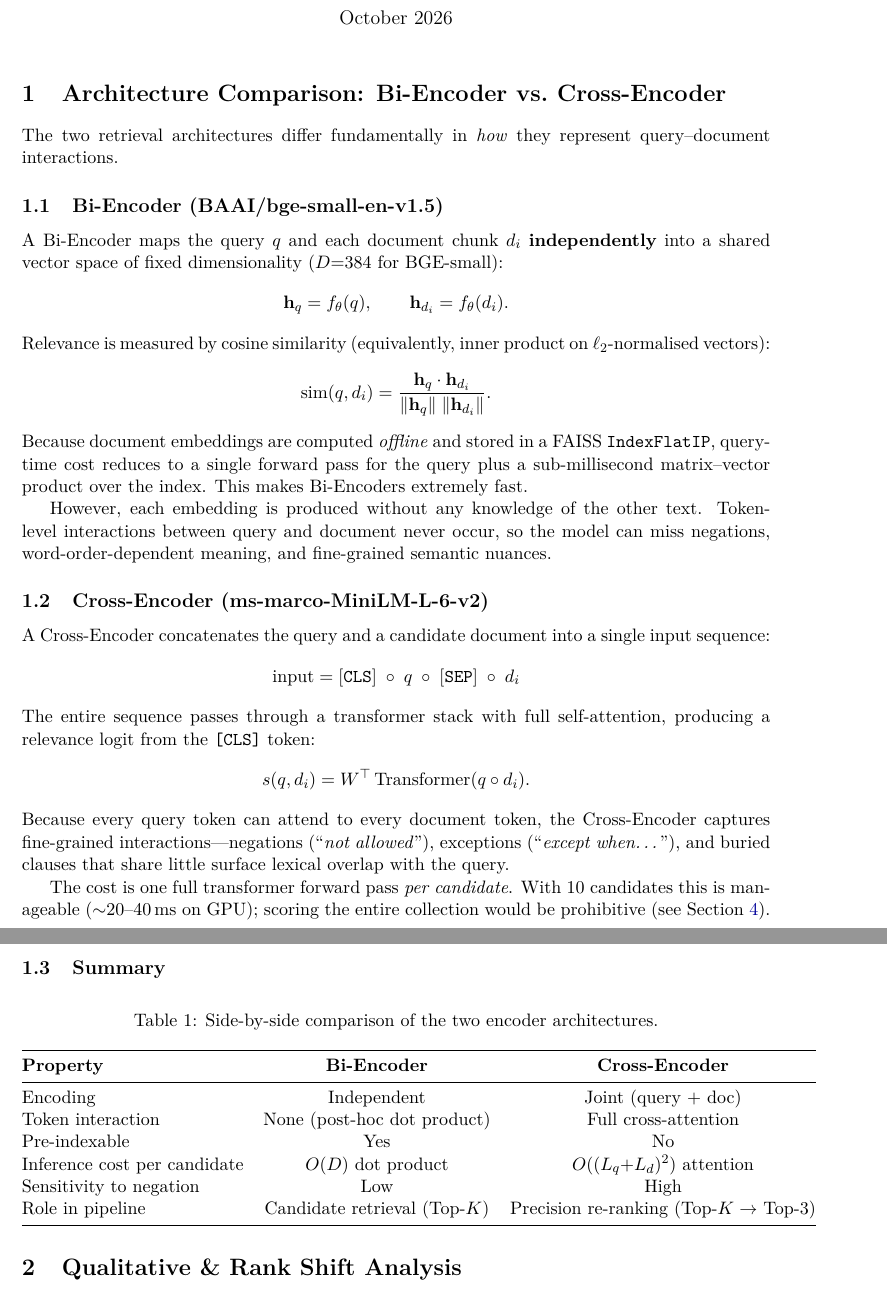
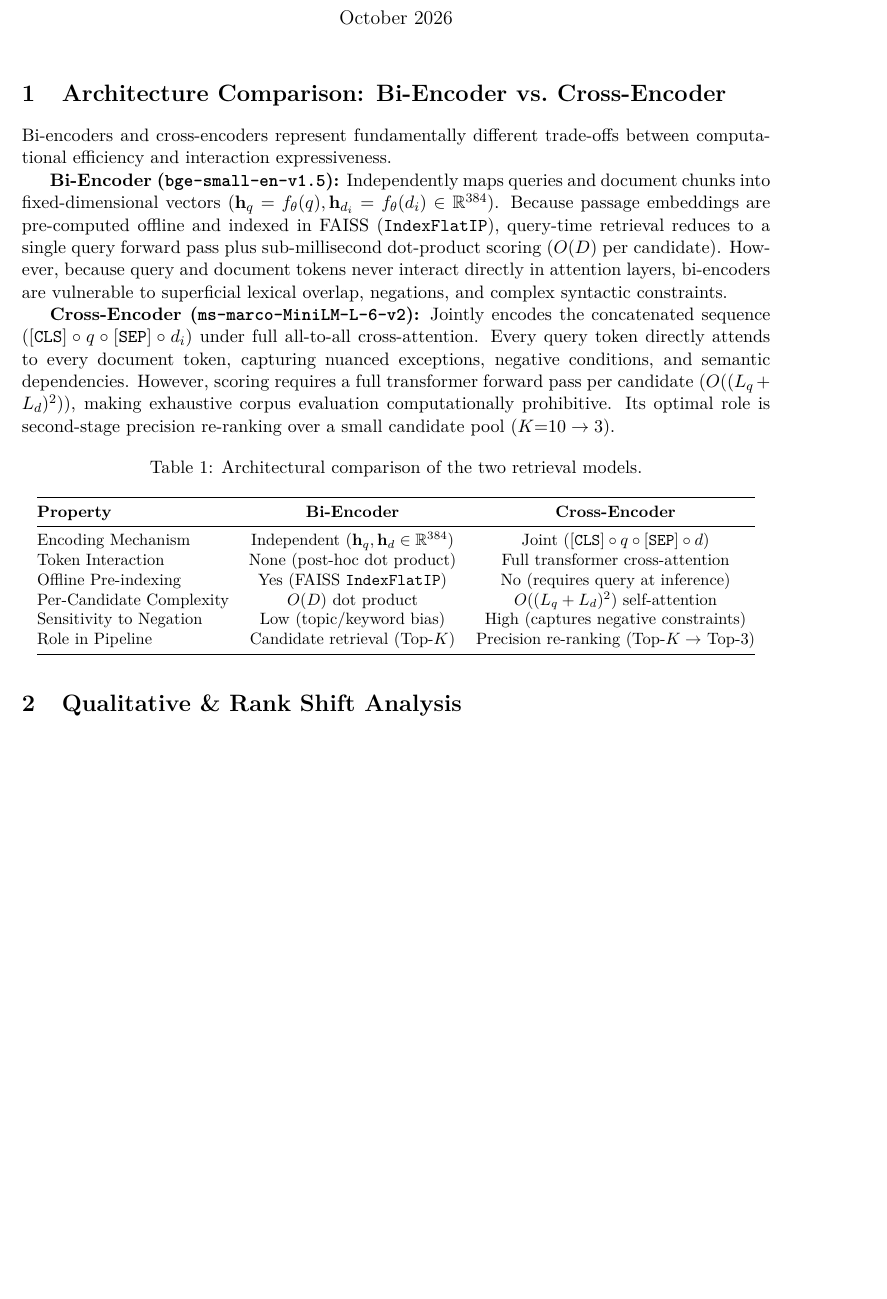
Before and after one commit to shobhan-iiit/Rag1, a LaTeX document (report.tex): two parts of pages 1 and 2 of 6 before the commit and part of page 1 of 6 after it, the two joined at a grey line, cut so that both start at the same text, the shorter picture padded with empty space. Compiled offline with pdfLaTeX.

Commit message:
Streamline Section 1 and fit Tables 2 & 3 within page margins using resizebox

```diff
--- a/report.tex
+++ b/report.tex
@@ -39,72 +39,27 @@
 \section{Architecture Comparison: Bi-Encoder vs.\ Cross-Encoder}
 \label{sec:architecture}
 
-The two retrieval architectures differ fundamentally in \emph{how} they
-represent query--document interactions.
+Bi-encoders and cross-encoders represent fundamentally different trade-offs between computational efficiency and interaction expressiveness.
 
-\subsection{Bi-Encoder (BAAI/bge-small-en-v1.5)}
+\textbf{Bi-Encoder (\texttt{bge-small-en-v1.5}):} Independently maps queries and document chunks into fixed-dimensional vectors ($\mathbf{h}_q = f_\theta(q), \mathbf{h}_{d_i} = f_\theta(d_i) \in \mathbb{R}^{384}$). Because passage embeddings are pre-computed offline and indexed in FAISS (\texttt{IndexFlatIP}), query-time retrieval reduces to a single query forward pass plus sub-millisecond dot-product scoring ($O(D)$ per candidate). However, because query and document tokens never interact directly in attention layers, bi-encoders are vulnerable to superficial lexical overlap, negations, and complex syntactic constraints.
 
-A Bi-Encoder maps the query $q$ and each document chunk $d_i$
-\textbf{independently} into a shared vector space of fixed dimensionality
-($D{=}384$ for BGE-small):
-\[
-    \mathbf{h}_q = f_\theta(q), \qquad
-    \mathbf{h}_{d_i} = f_\theta(d_i).
-\]
-Relevance is measured by cosine similarity (equivalently, inner product on
-$\ell_2$-normalised vectors):
-\[
-    \text{sim}(q, d_i)
-    = \frac{\mathbf{h}_q \cdot \mathbf{h}_{d_i}}
-           {\lVert\mathbf{h}_q\rVert\;\lVert\mathbf{h}_{d_i}\rVert}.
-\]
-Because document embeddings are computed \emph{offline} and stored in a FAISS
-\texttt{IndexFlatIP}, query-time cost reduces to a single forward pass for the
-query plus a sub-millisecond matrix--vector product over the index.  This makes
-Bi-Encoders extremely fast.
-
-However, each embedding is produced without any knowledge of the other text.
-Token-level interactions between query and document never occur, so the model
-can miss negations, word-order-dependent meaning, and fine-grained semantic
-nuances.
-
-\subsection{Cross-Encoder (ms-marco-MiniLM-L-6-v2)}
-
-A Cross-Encoder concatenates the query and a candidate document into a single
-input sequence:
-\[
-    \text{input} = [\texttt{CLS}]\;\circ\;q\;\circ\;[\texttt{SEP}]\;\circ\;d_i
-\]
-The entire sequence passes through a transformer stack with full
-self-attention, producing a relevance logit from the \texttt{[CLS]} token:
-\[
-    s(q, d_i) = W^\top \, \text{Transformer}(q \circ d_i).
-\]
-Because every query token can attend to every document token, the
-Cross-Encoder captures fine-grained interactions---negations (``\textit{not
-allowed}''), exceptions (``\textit{except when\ldots}''), and buried clauses
-that share little surface lexical overlap with the query.
-
-The cost is one full transformer forward pass \emph{per candidate}.  With 10
-candidates this is manageable ($\sim$20--40\,ms on GPU); scoring the entire
-collection would be prohibitive (see Section~\ref{sec:scaling}).
-
-\subsection{Summary}
+\textbf{Cross-Encoder (\texttt{ms-marco-MiniLM-L-6-v2}):} Jointly encodes the concatenated sequence ($[\texttt{CLS}] \circ q \circ [\texttt{SEP}] \circ d_i$) under full all-to-all cross-attention. Every query token directly attends to every document token, capturing nuanced exceptions, negative conditions, and semantic dependencies. However, scoring requires a full transformer forward pass per candidate ($O((L_q + L_d)^2)$), making exhaustive corpus evaluation computationally prohibitive. Its optimal role is second-stage precision re-ranking over a small candidate pool ($K{=}10 \to 3$).
 
 \begin{table}[H]
 \centering
-\caption{Side-by-side comparison of the two encoder architectures.}
+\small
+\caption{Architectural comparison of the two retrieval models.}
 \label{tab:arch}
 \begin{tabular}{@{}lcc@{}}
 \toprule
 \textbf{Property} & \textbf{Bi-Encoder} & \textbf{Cross-Encoder} \\
 \midrule
-Encoding       & Independent        & Joint (query + doc) \\
-Token interaction  & None (post-hoc dot product)  & Full cross-attention \\
-Pre-indexable  & Yes                & No \\
-Inference cost per candidate & $O(D)$ dot product  & $O((L_q{+}L_d)^2)$ attention \\
-Sensitivity to negation  & Low   & High \\
-Role in pipeline & Candidate retrieval (Top-$K$) & Precision re-ranking (Top-$K \to$ Top-3) \\
+Encoding Mechanism       & Independent ($\mathbf{h}_q, \mathbf{h}_d \in \mathbb{R}^{384}$) & Joint ($[\texttt{CLS}] \circ q \circ [\texttt{SEP}] \circ d$) \\
+Token Interaction        & None (post-hoc dot product) & Full transformer cross-attention \\
+Offline Pre-indexing     & Yes (FAISS \texttt{IndexFlatIP}) & No (requires query at inference) \\
+Per-Candidate Complexity & $O(D)$ dot product & $O((L_q + L_d)^2)$ self-attention \\
+Sensitivity to Negation  & Low (topic/keyword bias) & High (captures negative constraints) \\
+Role in Pipeline         & Candidate retrieval (Top-$K$) & Precision re-ranking (Top-$K \to$ Top-3) \\
 \bottomrule
 \end{tabular}
 \end{table}
```
Also changed, not shown: report.tex (30 more changed lines).
